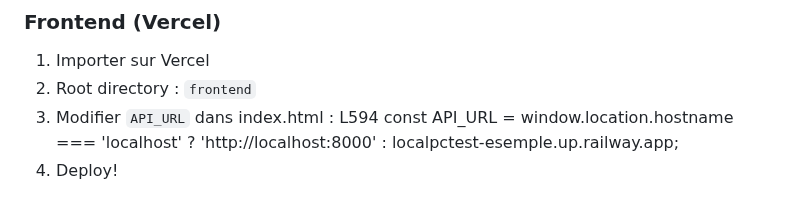
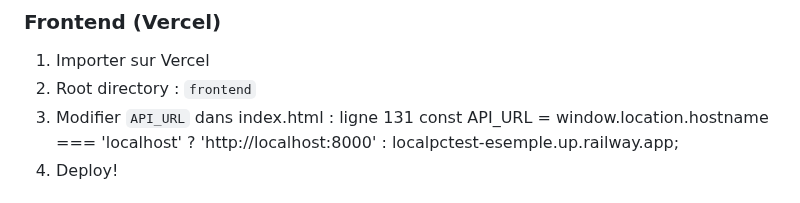
Before and after one commit to Volgine/LocalPCTest-BOT-ARCHI-URBA, a Markdown page: readme.md, the part around the change. Rendered like a GitHub page.

Commit message:
Fix README line reference

```diff
--- a/readme.md
+++ b/readme.md
@@ -51,7 +51,7 @@ docker-compose up --build
 ### Frontend (Vercel)
 1. Importer sur Vercel
 2. Root directory : `frontend`
-3. Modifier `API_URL` dans index.html : L594
+3. Modifier `API_URL` dans index.html : ligne 131
   const API_URL = window.location.hostname === 'localhost'
             ? 'http://localhost:8000'
             : localpctest-esemple.up.railway.app;
```
